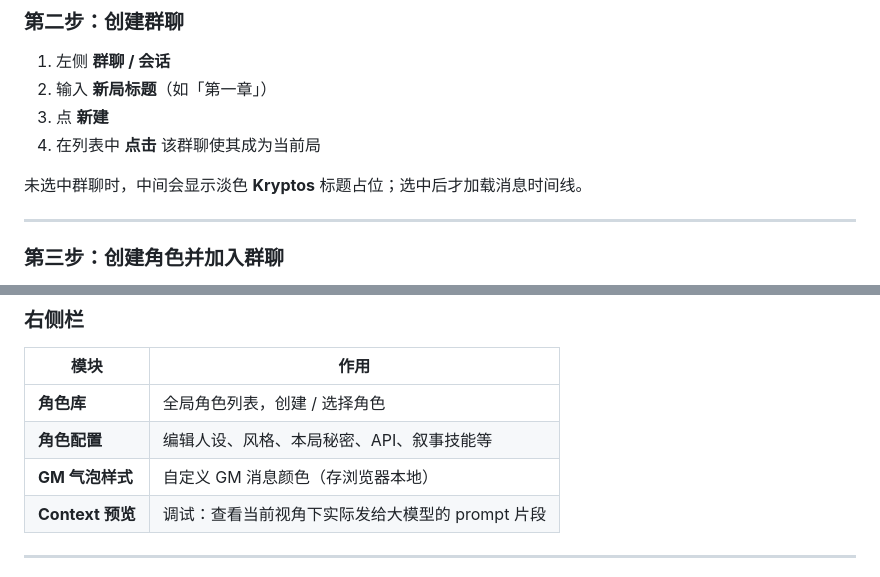
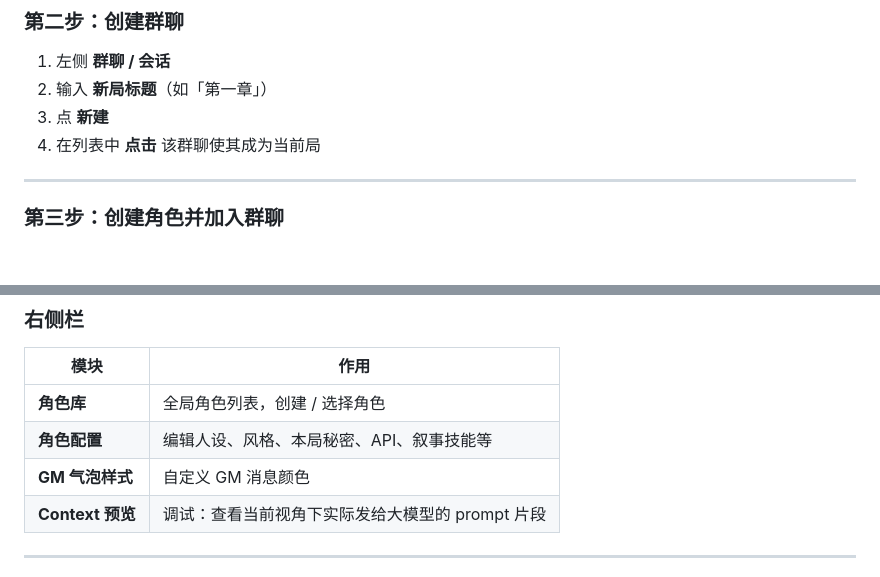
Before and after one commit to AAAAstrid/kryptos, a Markdown page: README.md, 2 parts joined by grey strips. GitHub-like rendering; blank space fills up the shorter version.

```diff
--- a/README.md
+++ b/README.md
@@ -72,8 +70,6 @@ python -m kryptos.main
 3. 点 **新建**
 4. 在列表中 **点击** 该群聊使其成为当前局
 
-未选中群聊时，中间会显示淡色 **Kryptos** 标题占位；选中后才加载消息时间线。
-
 ---
 
 ### 第三步：创建角色并加入群聊
@@ -167,7 +161,7 @@ python -m kryptos.main
 |------|------|
 | **角色库** | 全局角色列表，创建 / 选择角色 |
 | **角色配置** | 编辑人设、风格、本局秘密、API、叙事技能等 |
-| **GM 气泡样式** | 自定义 GM 消息颜色（存浏览器本地） |
+| **GM 气泡样式** | 自定义 GM 消息颜色 |
 | **Context 预览** | 调试：查看当前视角下实际发给大模型的 prompt 片段 |
 
 ---
```
Also changed, not shown: other parts of README.md (+6 -10 lines).
